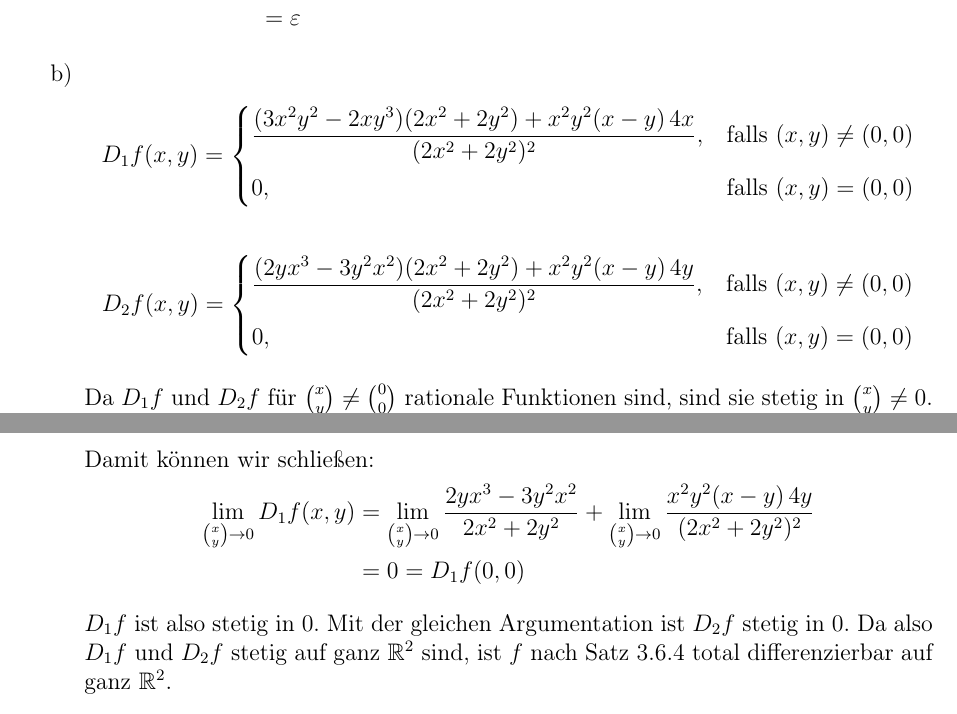
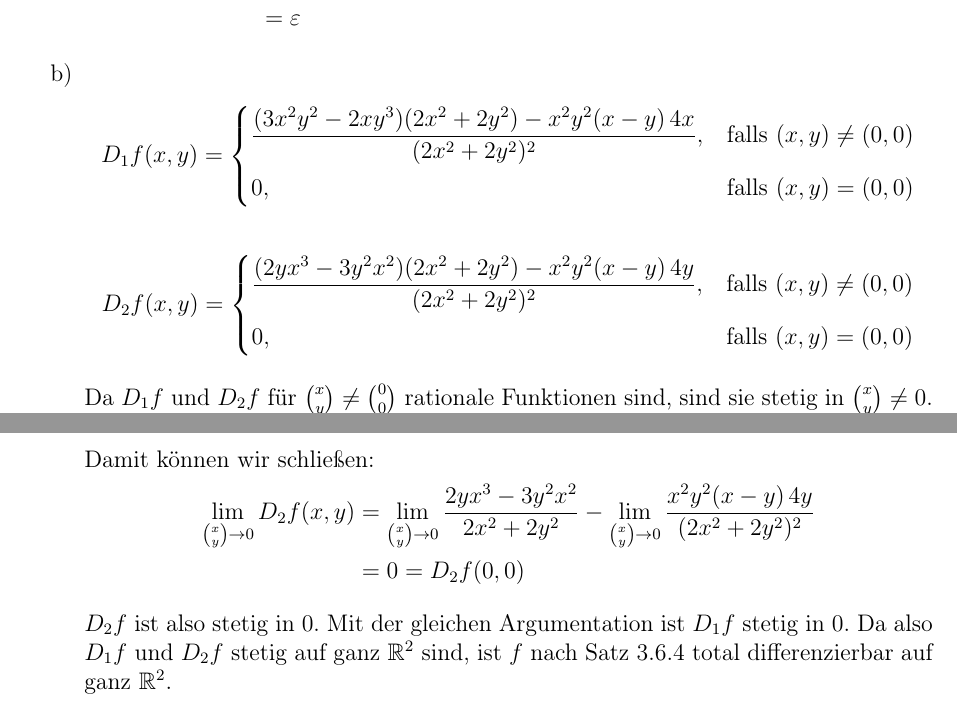
Before and after one commit to DavidStahl97/Mathematikstudium, a LaTeX document (skripte/61211-analysis/lektion-3/Einsendeaufgabe/aufgabe-3_2.tex): two parts of pages 1 and 2 of 3, joined at a grey line, cut so that both start at the same text. Compiled offline with pdfLaTeX.

Commit message:
Quotientenregel-Vorzeichen und Limes-Block korrigieren
Co-Authored-By: Claude Opus 4.7 <noreply@anthropic.com>

```diff
--- a/skripte/61211-analysis/lektion-3/Einsendeaufgabe/aufgabe-3_2.tex
+++ b/skripte/61211-analysis/lektion-3/Einsendeaufgabe/aufgabe-3_2.tex
@@ -44,7 +44,7 @@
     \[
         D_1 f(x,y) =
         \begin{cases}
-            \dfrac{(3x^2 y^2 - 2xy^3)(2x^2+2y^2) + x^2 y^2 (x-y) \, 4x}{(2x^2+2y^2)^2}, & \text{falls } (x,y) \neq (0,0) \\[0.8em]
+            \dfrac{(3x^2 y^2 - 2xy^3)(2x^2+2y^2) - x^2 y^2 (x-y) \, 4x}{(2x^2+2y^2)^2}, & \text{falls } (x,y) \neq (0,0) \\[0.8em]
             0, & \text{falls } (x,y)=(0,0)
         \end{cases}
     \]
@@ -52,7 +52,7 @@
     \[
         D_2 f(x,y) =
         \begin{cases}
-            \dfrac{(2yx^3 - 3y^2 x^2)(2x^2+2y^2) + x^2 y^2 (x-y) \, 4y}{(2x^2+2y^2)^2}, & \text{falls } (x,y) \neq (0,0) \\[0.8em]
+            \dfrac{(2yx^3 - 3y^2 x^2)(2x^2+2y^2) - x^2 y^2 (x-y) \, 4y}{(2x^2+2y^2)^2}, & \text{falls } (x,y) \neq (0,0) \\[0.8em]
             0, & \text{falls } (x,y)=(0,0)
         \end{cases}
     \]
@@ -91,14 +91,14 @@
 
     Damit können wir schließen:
     \begin{align*}
-        \lim_{\binom{x}{y} \to 0} D_1 f(x,y)
+        \lim_{\binom{x}{y} \to 0} D_2 f(x,y)
         &= \lim_{\binom{x}{y} \to 0} \frac{2yx^3 - 3y^2 x^2}{2x^2+2y^2}
-         + \lim_{\binom{x}{y} \to 0} \frac{x^2 y^2 (x-y) \, 4y}{(2x^2+2y^2)^2} \\
-        &= 0 = D_1 f(0,0)
+         - \lim_{\binom{x}{y} \to 0} \frac{x^2 y^2 (x-y) \, 4y}{(2x^2+2y^2)^2} \\
+        &= 0 = D_2 f(0,0)
     \end{align*}
 
-    $D_1 f$ ist also stetig in $0$.
-    Mit der gleichen Argumentation ist $D_2 f$ stetig in $0$.
+    $D_2 f$ ist also stetig in $0$.
+    Mit der gleichen Argumentation ist $D_1 f$ stetig in $0$.
     Da also $D_1 f$ und $D_2 f$ stetig auf ganz $\mathbb{R}^2$ sind, ist $f$ nach Satz 3.6.4 total differenzierbar auf ganz $\mathbb{R}^2$.
 
     \item
```
